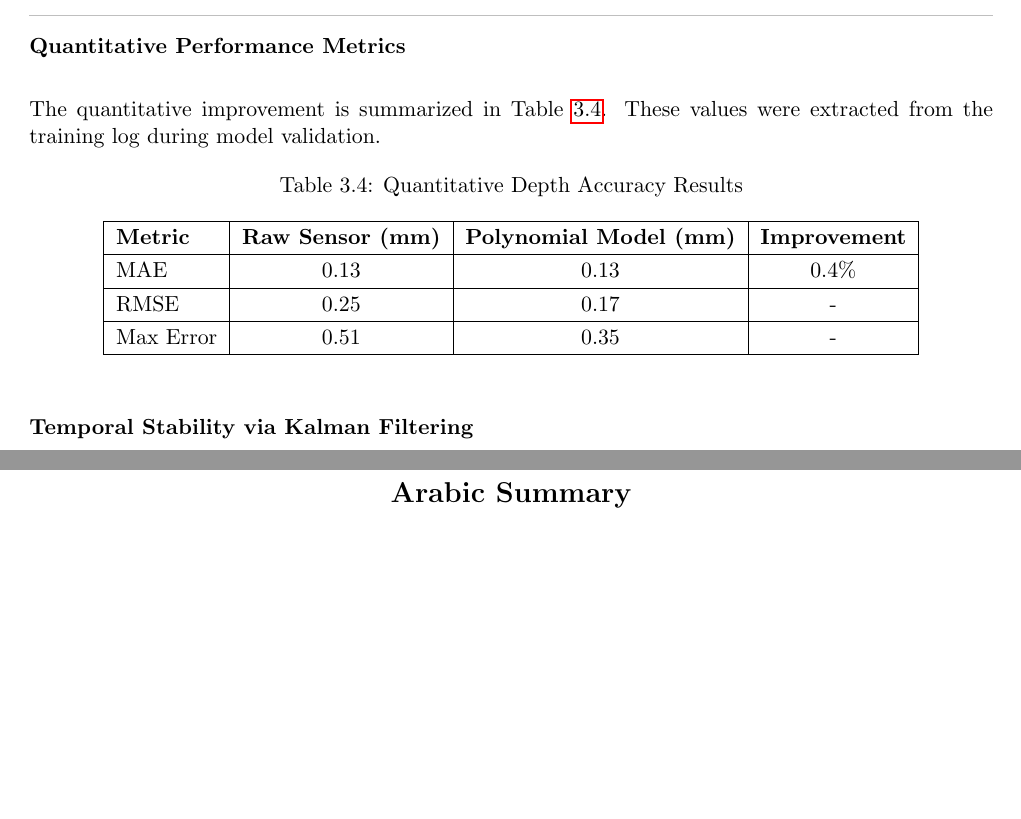
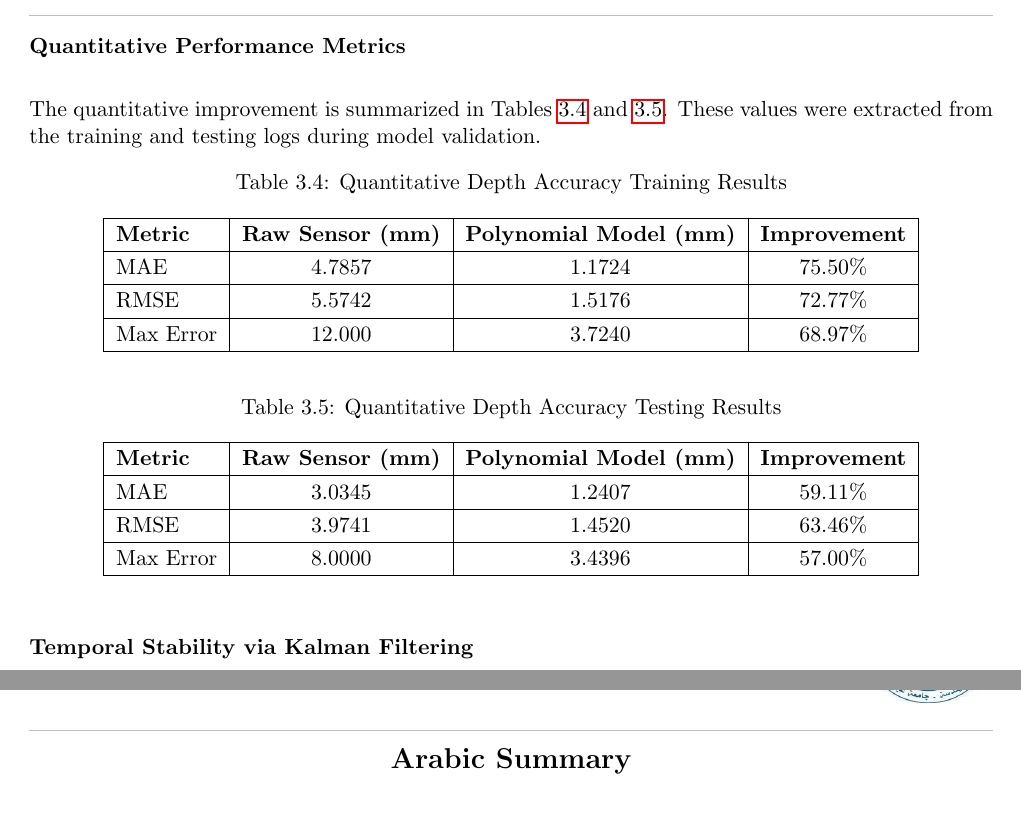
Before and after one commit to Collaborative-Robotic-Arms/Thesis, a LaTeX thesis (main.tex, which reads chapters/arabic_summary.tex, chapters/chapter3/ch3_cameracalib.tex): two parts of pages 70 and 129 of 132, joined at a grey line, cut so that both start at the same text, the shorter picture padded with empty space. Compiled offline with pdfLaTeX.

Commit message:
final inshallah

```diff
--- a/chapters/arabic_summary.tex
+++ b/chapters/arabic_summary.tex
@@ -1,5 +1,15 @@
 \clearpage
-\thispagestyle{plain}
+\thispagestyle{fancy}
 \begin{center}
-    {\Large \textbf{Arabic Summary}} % smaller than \chapter*, centered
+    {\Large \textbf{Arabic Summary}}
 \end{center}
+
+% Move the spacing command here, outside the Arabic block
+\setlength{\parskip}{1em}
+
+\begin{arabtext}
+\setcode{utf8}
+تقدم هذه الرسالة نظاماً تجميعياً روبوتياً تعاونياً يدمج بين ذراع صناعية من طراز (\L{ABB}) وذراع روبوتية من طراز (\L{AR4}) لتنفيذ عملية تجميع الطوب بكفاءة، وذلك من خلال تنسيق عمليات الإدراك، والقبض، والتسليم، والوضع. يجمع النظام المقترح بين الاستيعاب الشامل للمشهد عبر كاميرا (\L{Intel RealSense}) وبين الاستشعار المحلي (\L{eye-in-hand}) باستخدام كاميرا (\L{ESP32-CAM}) مثبتة على ذراع (\L{AR4})، مما يتيح تحديد المواقع التقريبي والمحاذاة الدقيقة أثناء القبض عبر نظام التوجيه البصري القائم على الصور (\L{IBVS}). وتقوم "آلة حالة" (\L{State Machine}) مهيكلة بإدارة تخصيص المهام وتنفيذها من البداية إلى النهاية، حيث تختار بين التجميع المباشر أو التسليم المتبادل بناءً على منطق تخصيص الطوب والروبوت المستمد من مدخلات واجهة المستخدم الرسومية (\L{GUI})، وقاعدة البيانات، والإدراك الشامل للمشهد.
+
+لتحقيق تفاعل دقيق في مساحة عمل مشتركة، تم التعامل مع المعايرة كمتطلب أساسي. أُجريت معايرة ذراع (\L{AR4}) عبر جمع البيانات عند مواقع (\L{X--Y}) متعددة وعلى مستويين من الارتفاع (\L{0 mm} و\L{50 mm})، مع مطابقة دوال الربط باستخدام طرق متعددة (دالة القاعدة الشعاعية (\L{RBF})، الخطية، والمتعددة الحدود). وقد أظهر الانحدار متعدد الحدود أداءً فائقاً وتم التحقق من صحته باستخدام تقسيمات بيانات التدريب والاختبار. وبالمثل، تم تطبيق معايرة الكاميرا الشاملة بناءً على الانحدار متعدد الحدود باستخدام عينات عبر إحداثيات \L{X, Y, Z} متنوعة لتمكين التقدير الموثوق لوضعية الطوب في العالم الحقيقي عبر الطاولة بأكملها. كما تم تنفيذ الإدراك البصري من خلال خوارزمية (\L{YOLOv8}) لتقسيم الصور واكتشاف الطوب والمعالم، بينما تمت معالجة اختيار القبضة باستخدام "محول" (\L{Transformer}) قائم على الترميز وفك التشفير، تم تدريبه على حالات القبض الناجحة (\L{True Grasps}) وحالات الفشل/التجنب (\L{False Grasps})، مما أتاح استخدام التعزيز السلبي لتقليل تنبؤات القبض غير المستقرة. وأثناء التحكم الدقيق، تم استخدام "التماثل البياني" (\L{Homography}) لربط نقاط المعالم بين الرؤية الشاملة لكاميرا (\L{RealSense}) والرؤية المحلية لكاميرا (\L{ESP32-CAM})، مما بسّط عملية التتبع وحسّن من موثوقية الاقتراب.
+\end{arabtext}
--- a/chapters/chapter3/ch3_cameracalib.tex
+++ b/chapters/chapter3/ch3_cameracalib.tex
@@ -61,19 +61,33 @@ To evaluate the stability and precision of the model, error bars and boxplots we
 \end{figure}
 
 \subsubsection{Quantitative Performance Metrics}
-The quantitative improvement is summarized in Table~\ref{tab:final_results}. These values were extracted from the training log during model validation.
+The quantitative improvement is summarized in Tables~\ref{tab:final_results_train} and~\ref{tab:final_results_test}. These values were extracted from the training and testing logs during model validation.
 
 \begin{table}[H]
 \centering
-\caption{Quantitative Depth Accuracy Results}
-\label{tab:final_results}
+\caption{Quantitative Depth Accuracy Training Results}
+\label{tab:final_results_train}
 \renewcommand{\arraystretch}{1.2}
 \begin{tabular}{|l|c|c|c|}
 \hline
 \textbf{Metric} & \textbf{Raw Sensor (mm)} & \textbf{Polynomial Model (mm)} & \textbf{Improvement} \\ \hline
-MAE             & 0.13        & 0.13          & 0.4\%                \\ \hline
-RMSE            & 0.25       & 0.17            & -                \\ \hline
-Max Error       & 0.51       & 0.35             & -               \\ \hline
+MAE             & 4.7857        & 1.1724          & 75.50\%                \\ \hline
+RMSE            & 5.5742       & 1.5176            & 72.77\%                \\ \hline
+Max Error       & 12.000       & 3.7240             & 68.97\%               \\ \hline
+\end{tabular}
+\end{table}
+
+\begin{table}[H]
+\centering
+\caption{Quantitative Depth Accuracy Testing Results}
+\label{tab:final_results_test}
+\renewcommand{\arraystretch}{1.2}
+\begin{tabular}{|l|c|c|c|}
+\hline
+\textbf{Metric} & \textbf{Raw Sensor (mm)} & \textbf{Polynomial Model (mm)} & \textbf{Improvement} \\ \hline
+MAE             & 3.0345        & 1.2407          & 59.11\%                \\ \hline
+RMSE            & 3.9741       & 1.4520            & 63.46\%                \\ \hline
+Max Error       & 8.0000       & 3.4396             & 57.00\%               \\ \hline
 \end{tabular}
 \end{table}
 
--- a/main.tex
+++ b/main.tex
@@ -21,6 +21,9 @@
 \usepackage{cite}
 \usepackage{wrapfig}
 \usepackage{arabtex}
+\usepackage{utf8}
+\newcommand{\textLR}[1]{{\small\beginR #1\endR}}
+\setcode{utf8}
 \captionsetup{justification=centering}
 
 \titleformat{\chapter}[display] % "display" puts number and title on separate lines
```
Also changed, not shown: 1 other file.
